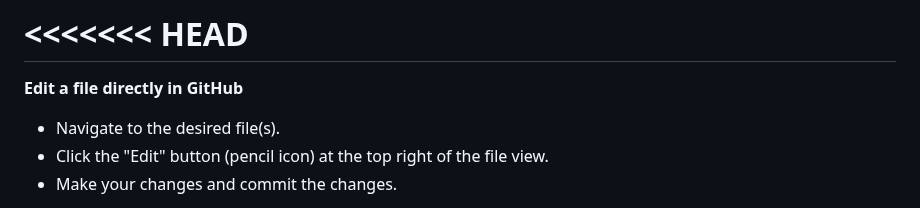
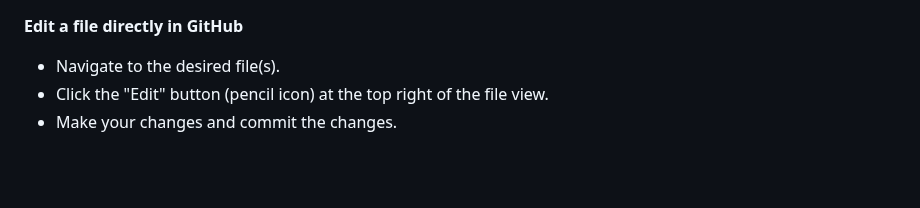
Before and after one commit to Arunkumar158/fameuxarte.com, a Markdown page: README.md, the part around the change. Drawn GitHub-style; blank space fills up the shorter version.

```diff
--- a/README.md
+++ b/README.md
@@ -1,5 +1,3 @@
-<<<<<<< HEAD
-=======
 
 
 **Edit a file directly in GitHub**
```
